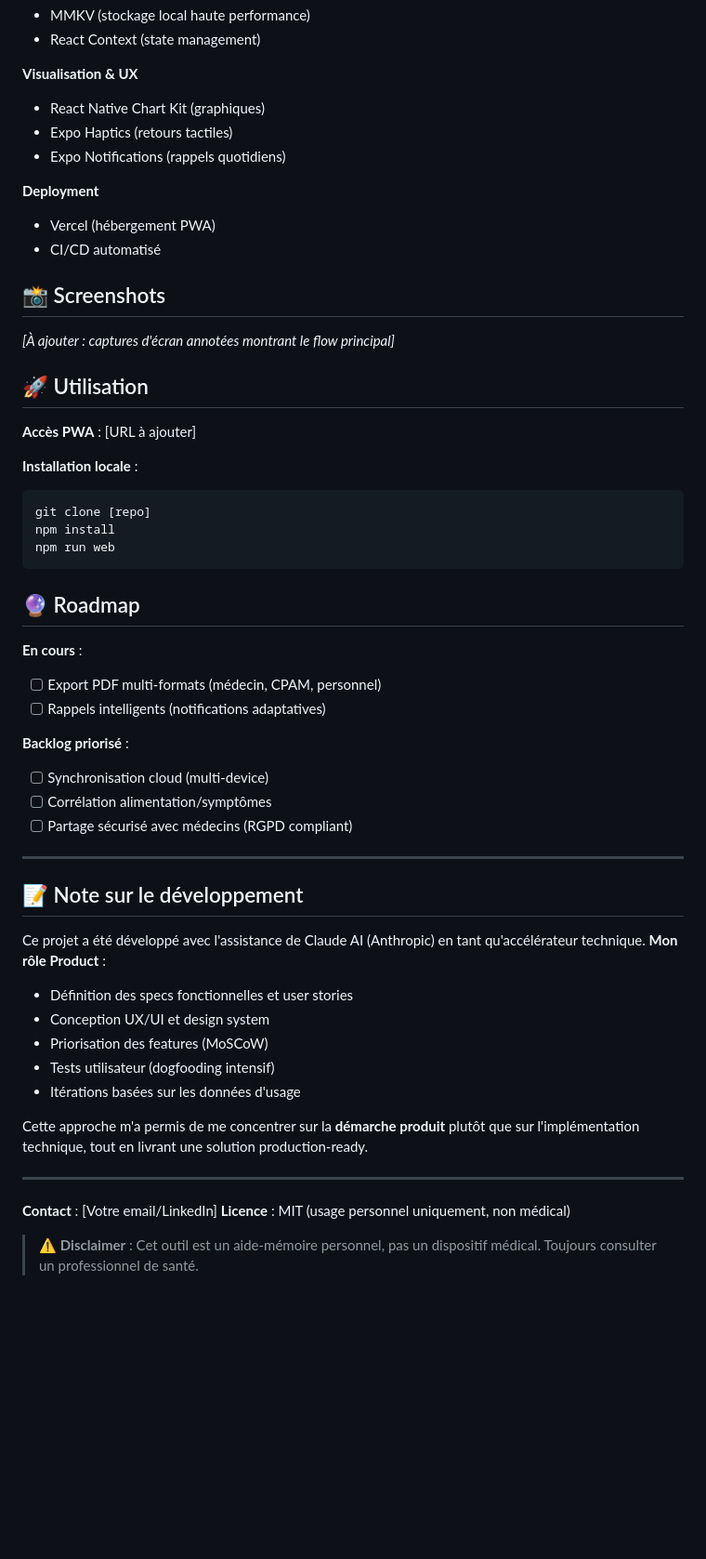
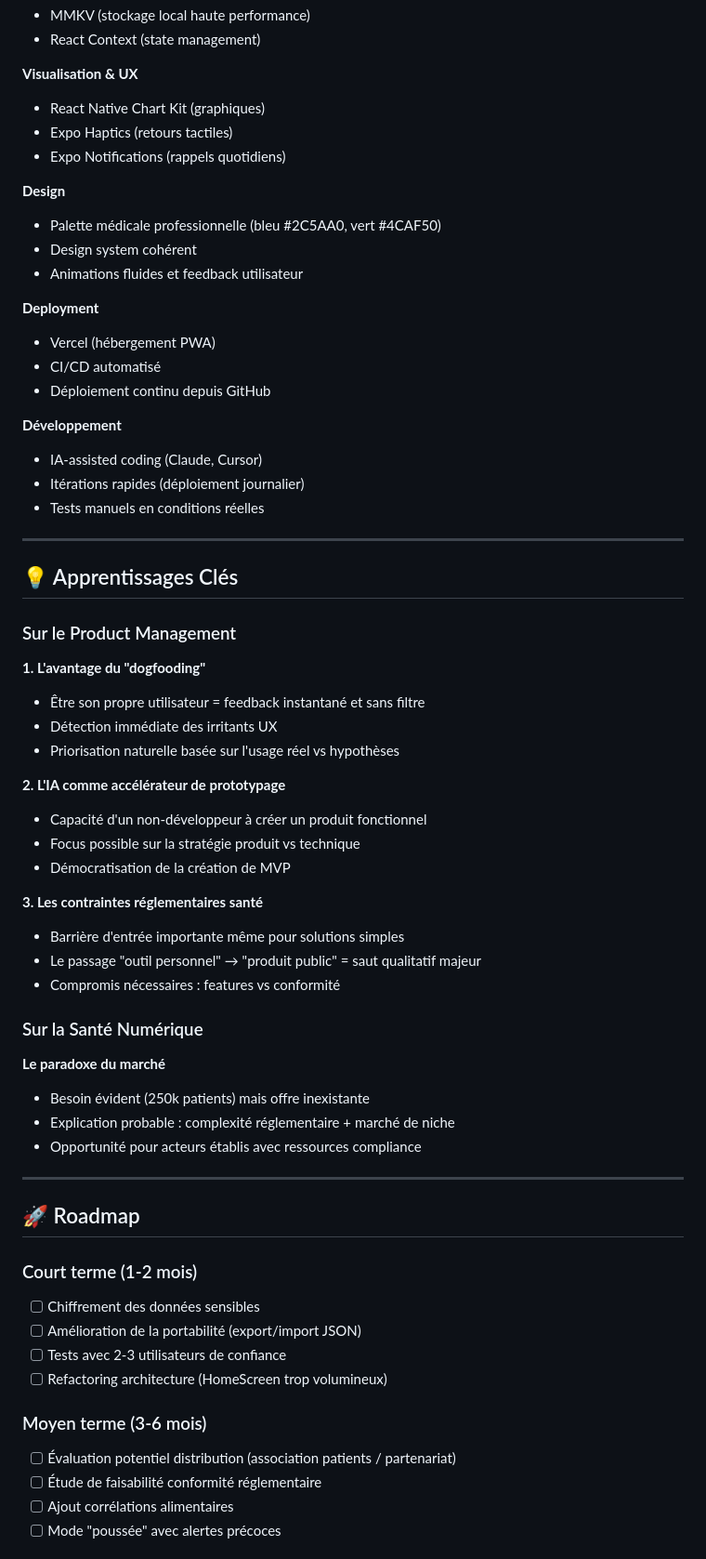
Before and after one commit to zargauss/rch-app-mvp, a Markdown page: README.md, the part around one of its changes. Shown at 93% size. Rendered like a GitHub page; blank space fills up the shorter version.

````diff
--- a/README.md
+++ b/README.md
@@ -81,52 +153,64 @@ Exemples d'améliorations basées sur l'usage réel :
 - Expo Haptics (retours tactiles)
 - Expo Notifications (rappels quotidiens)
 
+**Design**
+- Palette médicale professionnelle (bleu #2C5AA0, vert #4CAF50)
+- Design system cohérent
+- Animations fluides et feedback utilisateur
+
 **Deployment**
 - Vercel (hébergement PWA)
 - CI/CD automatisé
+- Déploiement continu depuis GitHub
 
-## 📸 Screenshots
-
-_[À ajouter : captures d'écran annotées montrant le flow principal]_
-
-## 🚀 Utilisation
-
-**Accès PWA** : [URL à ajouter]
-
-**Installation locale** :
-```bash
-git clone [repo]
-npm install
-npm run web
-```
-
-## 🔮 Roadmap
-
-**En cours** :
-- [ ] Export PDF multi-formats (médecin, CPAM, personnel)
-- [ ] Rappels intelligents (notifications adaptatives)
-
-**Backlog priorisé** :
-- [ ] Synchronisation cloud (multi-device)
-- [ ] Corrélation alimentation/symptômes
-- [ ] Partage sécurisé avec médecins (RGPD compliant)
+**Développement**
+- IA-assisted coding (Claude, Cursor)
+- Itérations rapides (déploiement journalier)
+- Tests manuels en conditions réelles
 
 ---
 
-## 📝 Note sur le développement
+## 💡 Apprentissages Clés
 
-Ce projet a été développé avec l'assistance de Claude AI (Anthropic) en tant qu'accélérateur technique. **Mon rôle Product** :
-- Définition des specs fonctionnelles et user stories
-- Conception UX/UI et design system
-- Priorisation des features (MoSCoW)
-- Tests utilisateur (dogfooding intensif)
-- Itérations basées sur les données d'usage
+### Sur le Product Management
 
-Cette approche m'a permis de me concentrer sur la **démarche produit** plutôt que sur l'implémentation technique, tout en livrant une solution production-ready.
+**1. L'avantage du "dogfooding"**
+- Être son propre utilisateur = feedback instantané et sans filtre
+- Détection immédiate des irritants UX
+- Priorisation naturelle basée sur l'usage réel vs hypothèses
+
+**2. L'IA comme accélérateur de prototypage**
+- Capacité d'un non-développeur à créer un produit fonctionnel
+- Focus possible sur la stratégie produit vs technique
+- Démocratisation de la création de MVP
+
+**3. Les contraintes réglementaires santé**
+- Barrière d'entrée importante même pour solutions simples
+- Le passage "outil personnel" → "produit public" = saut qualitatif majeur
+- Compromis nécessaires : features vs conformité
+
+### Sur la Santé Numérique
+
+**Le paradoxe du marché**
+- Besoin évident (250k patients) mais offre inexistante
+- Explication probable : complexité réglementaire + marché de niche
+- Opportunité pour acteurs établis avec ressources compliance
 
 ---
 
-**Contact** : [Votre email/LinkedIn]
-**Licence** : MIT (usage personnel uniquement, non médical)
+## 🚀 Roadmap
 
-> ⚠️ **Disclaimer** : Cet outil est un aide-mémoire personnel, pas un dispositif médical. Toujours consulter un professionnel de santé.
+### Court terme (1-2 mois)
+
+- [ ] Chiffrement des données sensibles
+- [ ] Amélioration de la portabilité (export/import JSON)
+- [ ] Tests avec 2-3 utilisateurs de confiance
+- [ ] Refactoring architecture (HomeScreen trop volumineux)
+
+### Moyen terme (3-6 mois)
+
+- [ ] Évaluation potentiel distribution (association patients / partenariat)
+- [ ] Étude de faisabilité conformité réglementaire
+- [ ] Ajout corrélations alimentaires
+- [ ] Mode "poussée" avec alertes précoces
+
````
Also changed, not shown: other parts of README.md (+158 -50 lines).
